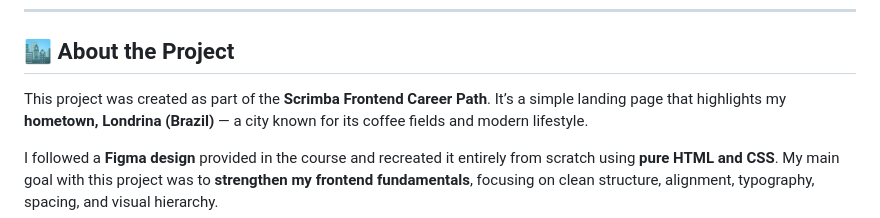
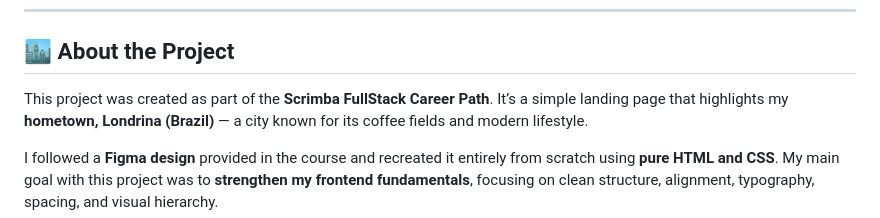
Before and after one commit to alex-atip/hometown-site, a Markdown page: README.md, the part around the change. GitHub-like rendering.

```diff
--- a/README.md
+++ b/README.md
@@ -11,7 +11,7 @@
 
 ## 🏙️ About the Project
 
-This project was created as part of the **Scrimba Frontend Career Path**.
+This project was created as part of the **Scrimba FullStack Career Path**.
 It’s a simple landing page that highlights my **hometown, Londrina (Brazil)** — a city known for its coffee fields and modern lifestyle.
 
 I followed a **Figma design** provided in the course and recreated it entirely from scratch using **pure HTML and CSS**.
```
